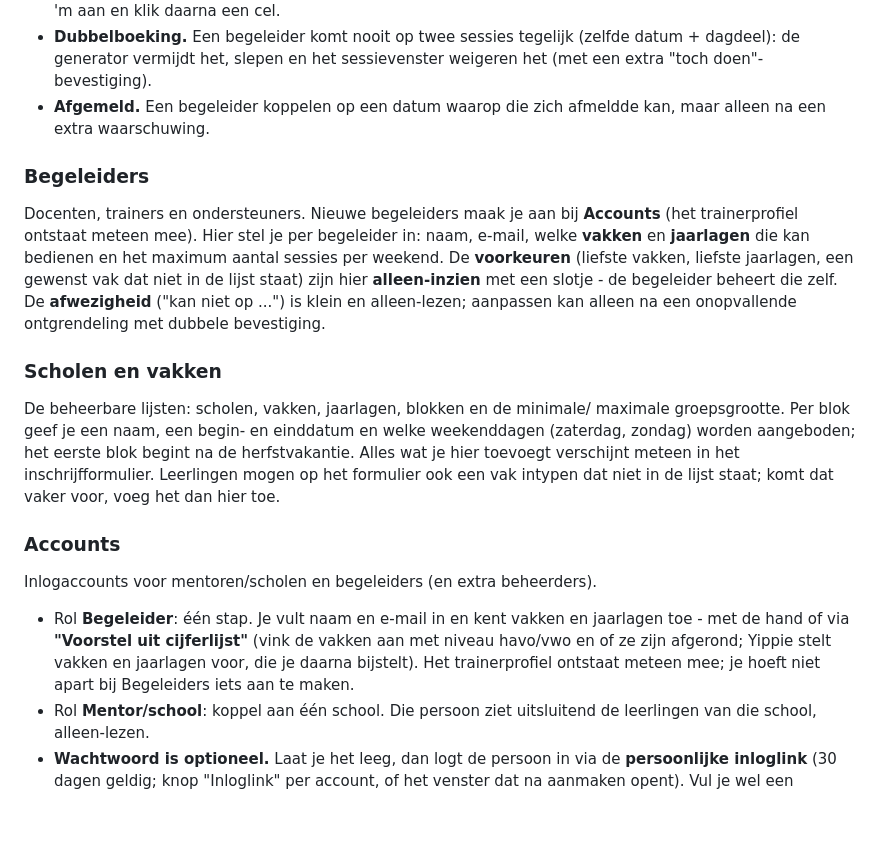
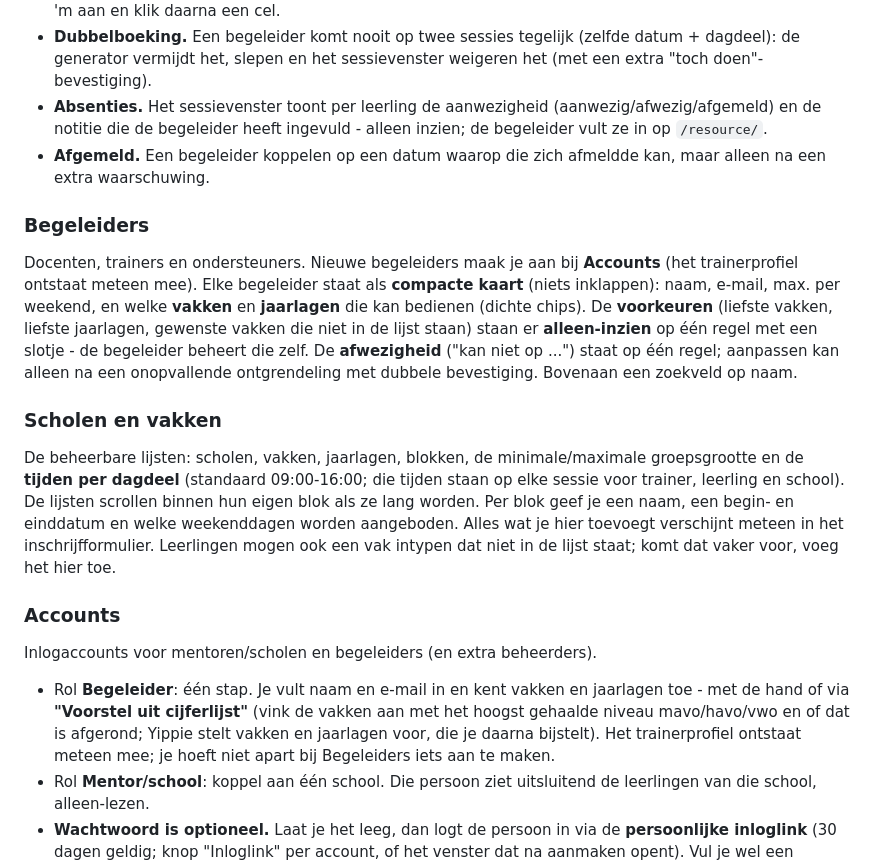
Before and after one commit to sebastianrociu/logboek-yippie, a Markdown page: planner/docs/BEHEER.md, the part around the change. Rendered like a GitHub page; blank space fills up the shorter version.

```diff
--- a/planner/docs/BEHEER.md
+++ b/planner/docs/BEHEER.md
@@ -48,34 +48,40 @@ Het hart van fase 1.
 - **Dubbelboeking.** Een begeleider komt nooit op twee sessies tegelijk (zelfde
   datum + dagdeel): de generator vermijdt het, slepen en het sessievenster
   weigeren het (met een extra "toch doen"-bevestiging).
+- **Absenties.** Het sessievenster toont per leerling de aanwezigheid
+  (aanwezig/afwezig/afgemeld) en de notitie die de begeleider heeft ingevuld -
+  alleen inzien; de begeleider vult ze in op `/resource/`.
 - **Afgemeld.** Een begeleider koppelen op een datum waarop die zich afmeldde kan,
   maar alleen na een extra waarschuwing.
 
 ### Begeleiders
 Docenten, trainers en ondersteuners. Nieuwe begeleiders maak je aan bij
-**Accounts** (het trainerprofiel ontstaat meteen mee). Hier stel je per begeleider
-in: naam, e-mail, welke **vakken** en **jaarlagen** die kan bedienen en het
-maximum aantal sessies per weekend. De **voorkeuren** (liefste vakken, liefste
-jaarlagen, een gewenst vak dat niet in de lijst staat) zijn hier **alleen-inzien**
-met een slotje - de begeleider beheert die zelf. De **afwezigheid** ("kan niet
-op ...") is klein en alleen-lezen; aanpassen kan alleen na een onopvallende
-ontgrendeling met dubbele bevestiging.
+**Accounts** (het trainerprofiel ontstaat meteen mee). Elke begeleider staat als
+**compacte kaart** (niets inklappen): naam, e-mail, max. per weekend, en welke
+**vakken** en **jaarlagen** die kan bedienen (dichte chips). De **voorkeuren**
+(liefste vakken, liefste jaarlagen, gewenste vakken die niet in de lijst staan)
+staan er **alleen-inzien** op één regel met een slotje - de begeleider beheert
+die zelf. De **afwezigheid** ("kan niet op ...") staat op één regel; aanpassen kan
+alleen na een onopvallende ontgrendeling met dubbele bevestiging. Bovenaan een
+zoekveld op naam.
 
 ### Scholen en vakken
-De beheerbare lijsten: scholen, vakken, jaarlagen, blokken en de minimale/
-maximale groepsgrootte. Per blok geef je een naam, een begin- en einddatum en
-welke weekenddagen (zaterdag, zondag) worden aangeboden; het eerste blok begint
-na de herfstvakantie. Alles wat je hier toevoegt verschijnt meteen in het
-inschrijfformulier. Leerlingen mogen op het formulier ook een vak intypen dat
-niet in de lijst staat; komt dat vaker voor, voeg het dan hier toe.
+De beheerbare lijsten: scholen, vakken, jaarlagen, blokken, de minimale/maximale
+groepsgrootte en de **tijden per dagdeel** (standaard 09:00-16:00; die tijden
+staan op elke sessie voor trainer, leerling en school). De lijsten scrollen
+binnen hun eigen blok als ze lang worden. Per blok geef je een naam, een begin-
+en einddatum en welke weekenddagen worden aangeboden. Alles wat je hier toevoegt
+verschijnt meteen in het inschrijfformulier. Leerlingen mogen ook een vak intypen
+dat niet in de lijst staat; komt dat vaker voor, voeg het hier toe.
 
 ### Accounts
 Inlogaccounts voor mentoren/scholen en begeleiders (en extra beheerders).
 - Rol **Begeleider**: één stap. Je vult naam en e-mail in en kent vakken en
   jaarlagen toe - met de hand of via **"Voorstel uit cijferlijst"** (vink de
-  vakken aan met niveau havo/vwo en of ze zijn afgerond; Yippie stelt vakken en
-  jaarlagen voor, die je daarna bijstelt). Het trainerprofiel ontstaat meteen mee;
-  je hoeft niet apart bij Begeleiders iets aan te maken.
+  vakken aan met het hoogst gehaalde niveau mavo/havo/vwo en of dat is afgerond;
+  Yippie stelt vakken en jaarlagen voor, die je daarna bijstelt). Het
+  trainerprofiel ontstaat meteen mee; je hoeft niet apart bij Begeleiders iets aan
+  te maken.
 - Rol **Mentor/school**: koppel aan één school. Die persoon ziet uitsluitend de
   leerlingen van die school, alleen-lezen.
 - **Wachtwoord is optioneel.** Laat je het leeg, dan logt de persoon in via de
```
Also changed, not shown: planner/docs/DATAMODEL.md (+24 -7 lines).
